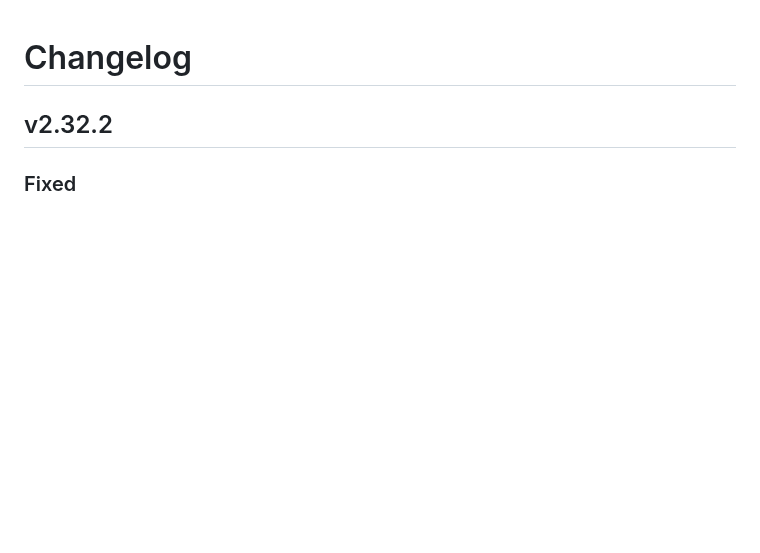
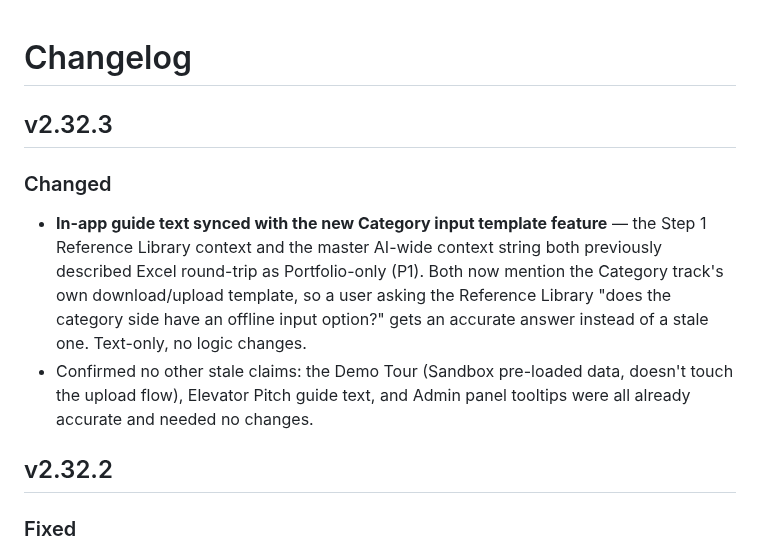
Before and after one commit to rags1816/CategoryAI, a Markdown page: CHANGELOG.md, the part around the change. GitHub-like rendering; blank space fills up the shorter version.

```diff
--- a/CHANGELOG.md
+++ b/CHANGELOG.md
@@ -1,4 +1,17 @@
 # Changelog
+
+## v2.32.3
+### Changed
+- **In-app guide text synced with the new Category input template
+  feature** — the Step 1 Reference Library context and the master
+  AI-wide context string both previously described Excel round-trip as
+  Portfolio-only (P1). Both now mention the Category track's own
+  download/upload template, so a user asking the Reference Library
+  "does the category side have an offline input option?" gets an
+  accurate answer instead of a stale one. Text-only, no logic changes.
+- Confirmed no other stale claims: the Demo Tour (Sandbox pre-loaded
+  data, doesn't touch the upload flow), Elevator Pitch guide text, and
+  Admin panel tooltips were all already accurate and needed no changes.
 
 ## v2.32.2
 ### Fixed
```
